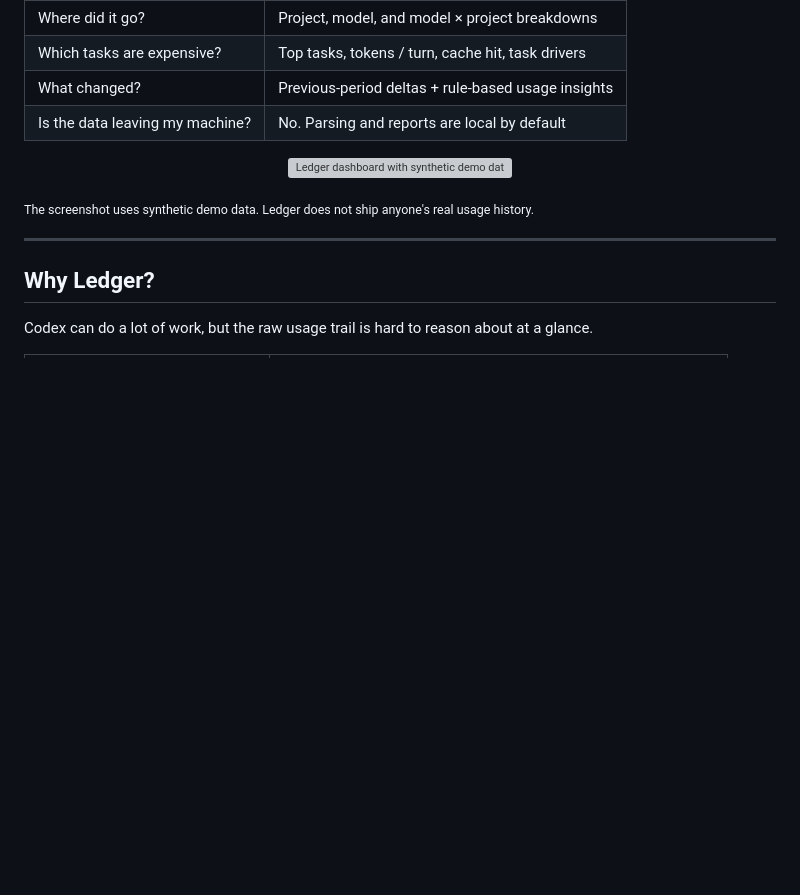
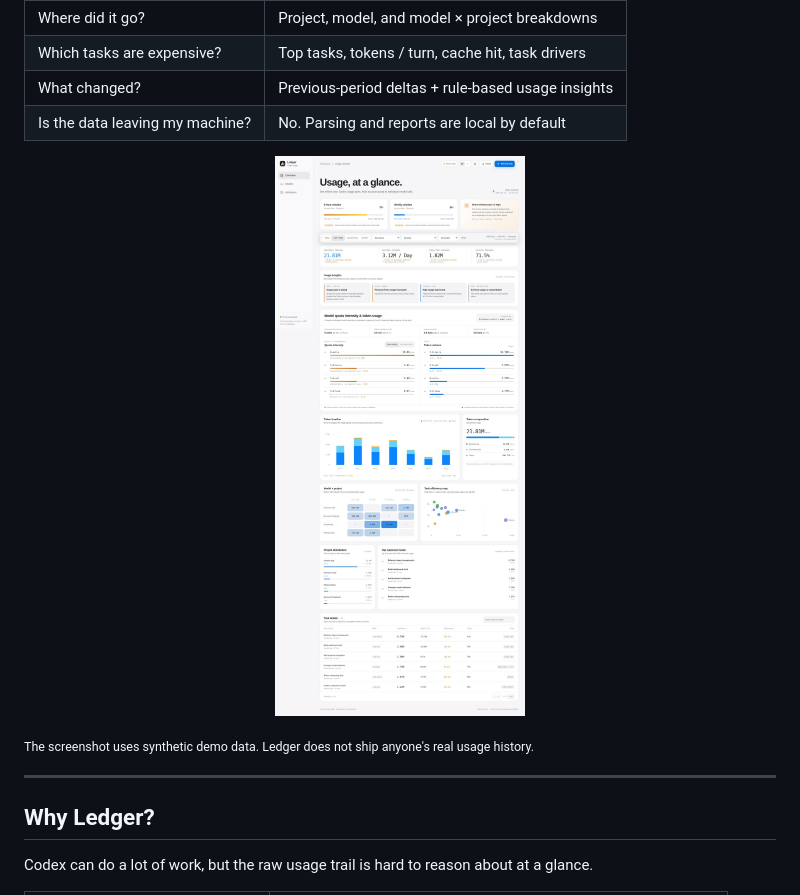
Before and after one commit to ctdaniel/codex-ledger, a Markdown page: README.md, the part around the change. GitHub-like rendering; blank space fills up the shorter version; grey boxes are pictures that could not be loaded.

Commit message:
fix: update dashboard asset references

```diff
--- a/README.md
+++ b/README.md
@@ -37,7 +37,7 @@ No Ledger account. No cloud backend. No telemetry.
 | Is the data leaving my machine? | No. Parsing and reports are local by default |
 
 <p align="center">
-  <img src="./assets/dashboard.png" alt="Ledger dashboard with synthetic demo data" width="100%" />
+  <img src="./assets/dashboard.jpg" alt="Ledger dashboard with synthetic demo data" width="100%" />
 </p>
 
 <sub>The screenshot uses synthetic demo data. Ledger does not ship anyone's real usage history.</sub>
```
